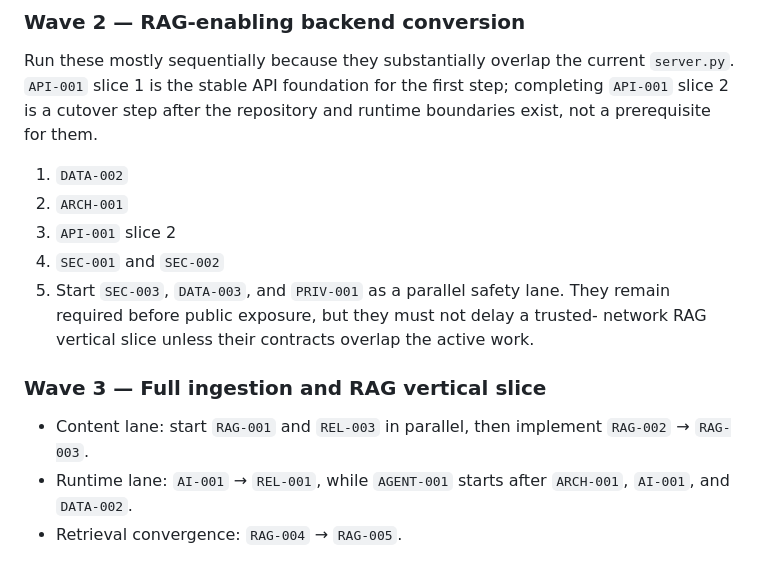
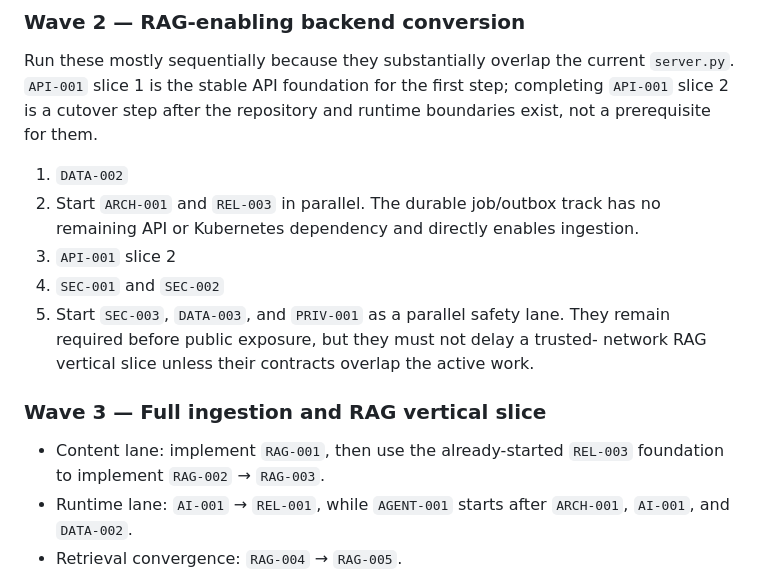
Before and after one commit to DrMegavolt/tenant-chat-assistant, a Markdown page: BACKLOG.md, the part around the change. GitHub-like rendering.

Commit message:
Start durable ingestion work in parallel

```diff
--- a/BACKLOG.md
+++ b/BACKLOG.md
@@ -1532,7 +1532,8 @@ Run these mostly sequentially because they substantially overlap the current `se
 exist, not a prerequisite for them.
 
 1. `DATA-002`
-2. `ARCH-001`
+2. Start `ARCH-001` and `REL-003` in parallel. The durable job/outbox track has
+   no remaining API or Kubernetes dependency and directly enables ingestion.
 3. `API-001` slice 2
 4. `SEC-001` and `SEC-002`
 5. Start `SEC-003`, `DATA-003`, and `PRIV-001` as a parallel safety lane. They
@@ -1541,8 +1542,8 @@ exist, not a prerequisite for them.
 
 ### Wave 3 — Full ingestion and RAG vertical slice
 
-- Content lane: start `RAG-001` and `REL-003` in parallel, then implement
-  `RAG-002` → `RAG-003`.
+- Content lane: implement `RAG-001`, then use the already-started `REL-003`
+  foundation to implement `RAG-002` → `RAG-003`.
 - Runtime lane: `AI-001` → `REL-001`, while `AGENT-001` starts after
   `ARCH-001`, `AI-001`, and `DATA-002`.
 - Retrieval convergence: `RAG-004` → `RAG-005`.
```
